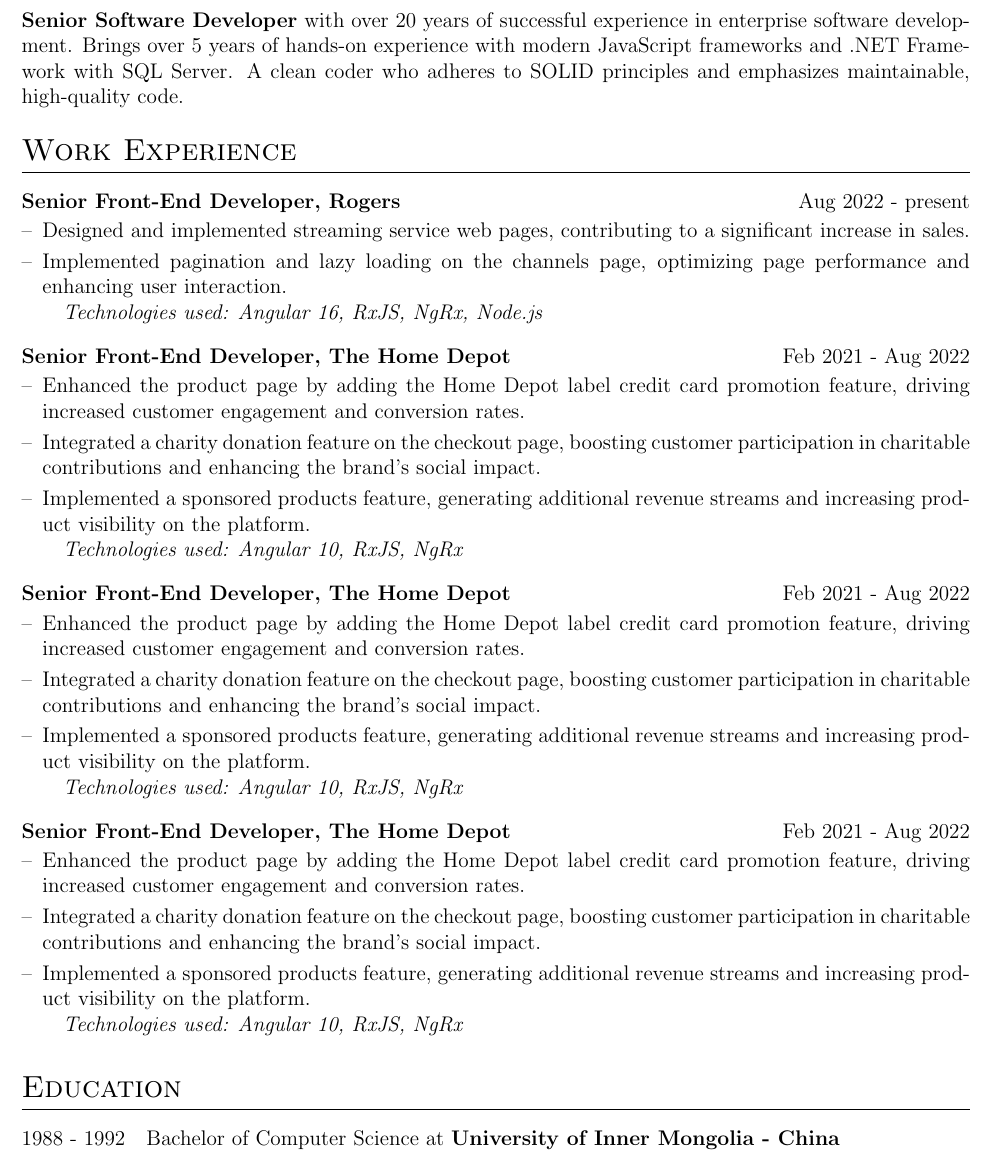
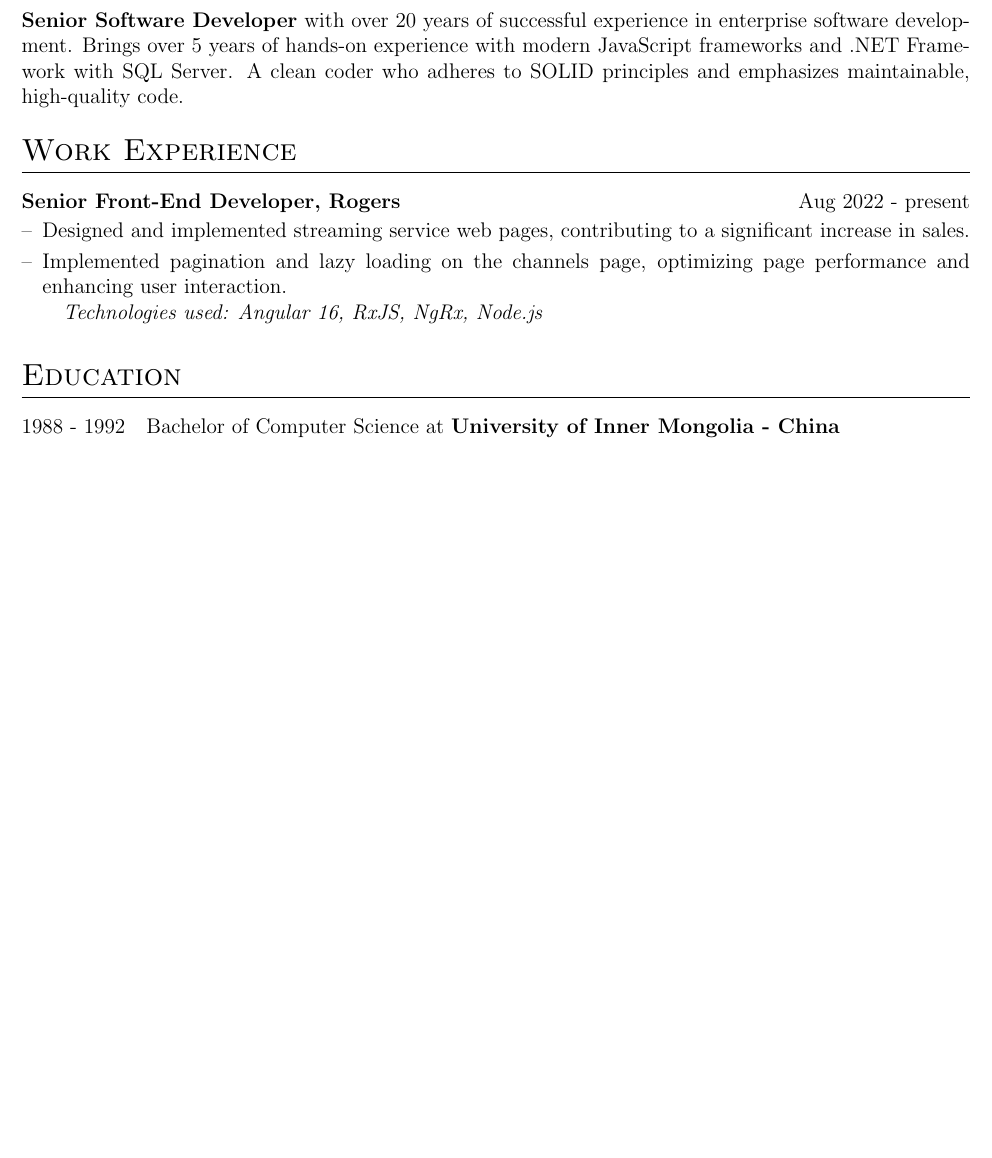
Before and after one commit to dingnan/resumeBuilder, a LaTeX CV (cv.tex): part of page 1 of 2 before the commit and part of the page after it, cut so that both start at the same text, the shorter picture padded with empty space. Compiled offline with pdfLaTeX.

Commit message:
fix error

```diff
--- a/cv.tex
+++ b/cv.tex
@@ -163,31 +163,11 @@
 
 \begin{joblong}{Senior Front-End Developer, Rogers}{Aug 2022 - present}
 \item Designed and implemented streaming service web pages, contributing to a significant increase in sales.
-\item Implemented pagination and lazy loading on the channels page, optimizing page performance and enhancing user interaction.\par
+\item Implemented pagination and lazy loading on the channels page, optimizing page performance and enhancing user interaction.
+
 \hspace*{1em}\textit{Technologies used:  Angular 16, RxJS, NgRx, Node.js}
 \end{joblong}
 
-
-\begin{joblong}{Senior Front-End Developer, The Home Depot}{Feb 2021 - Aug 2022}
-\item Enhanced the product page by adding the Home Depot label credit card promotion feature, driving increased customer engagement and conversion rates.
-\item Integrated a charity donation feature on the checkout page, boosting customer participation in charitable contributions and enhancing the brand's social impact.
-\item Implemented a sponsored products feature, generating additional revenue streams and increasing product visibility on the platform.\par
-\hspace*{1em}\textit{Technologies used:  Angular 10, RxJS, NgRx}
-\end{joblong}
-
-\begin{joblong}{Senior Front-End Developer, The Home Depot}{Feb 2021 - Aug 2022}
-\item Enhanced the product page by adding the Home Depot label credit card promotion feature, driving increased customer engagement and conversion rates.
-\item Integrated a charity donation feature on the checkout page, boosting customer participation in charitable contributions and enhancing the brand's social impact.
-\item Implemented a sponsored products feature, generating additional revenue streams and increasing product visibility on the platform.\par
-\hspace*{1em}\textit{Technologies used:  Angular 10, RxJS, NgRx}
-\end{joblong}
-
-\begin{joblong}{Senior Front-End Developer, The Home Depot}{Feb 2021 - Aug 2022}
-\item Enhanced the product page by adding the Home Depot label credit card promotion feature, driving increased customer engagement and conversion rates.
-\item Integrated a charity donation feature on the checkout page, boosting customer participation in charitable contributions and enhancing the brand's social impact.
-\item Implemented a sponsored products feature, generating additional revenue streams and increasing product visibility on the platform.\par
-\hspace*{1em}\textit{Technologies used:  Angular 10, RxJS, NgRx}
-\end{joblong}
 
 %----------------------------------------------------------------------------------------
 %	EDUCATION
```
